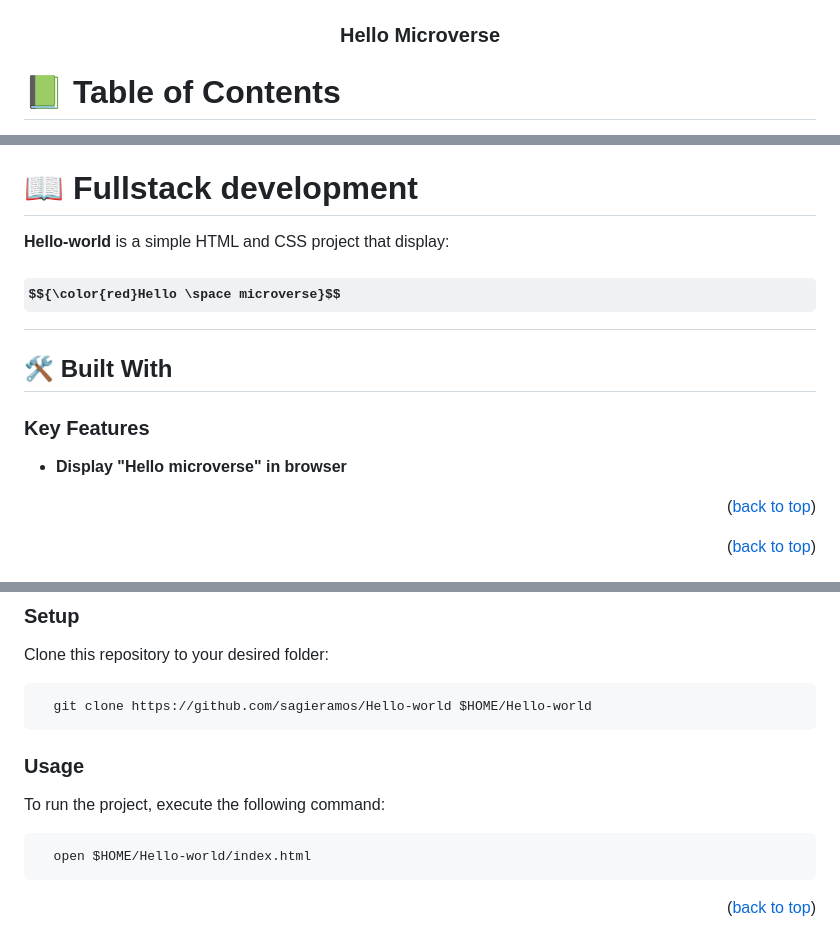
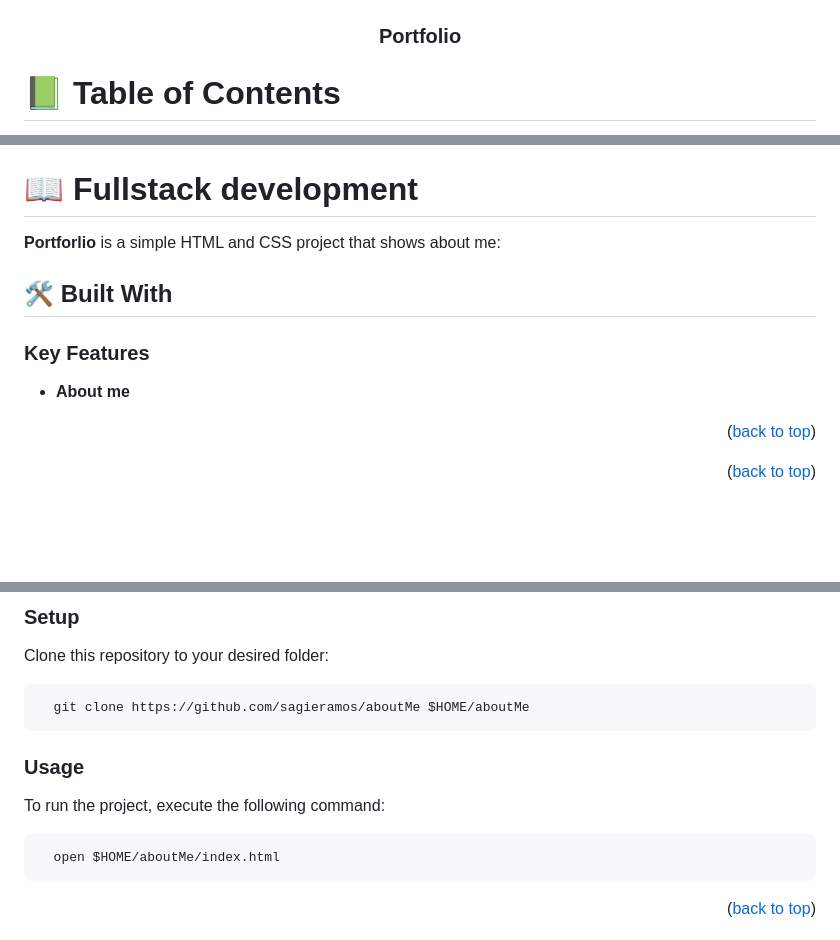
Before and after one commit to sagieramos/aboutMe, a Markdown page: README.md, 3 parts joined by grey strips. Rendered like a GitHub page; some formulas as TeX source; blank space fills up the shorter version.

Commit message:
clean up

````diff
--- a/README.md
+++ b/README.md
@@ -30,7 +30,7 @@ After you're finished please remove all the comments and instructions!
   <img src="imuwahen_logo.png" alt="logo" width="140"  height="auto" />
   <br/>
 
-  <h3><b>Hello Microverse</b></h3>
+  <h3><b>Portfolio</b></h3>
 
 </div>
 
@@ -57,8 +57,7 @@ After you're finished please remove all the comments and instructions!
 
 # 📖 Fullstack development <a name="about-project"></a>
 
-**Hello-world** is a simple HTML and CSS project that display:
-## $${\color{red}Hello \space microverse}$$
+**Portforlio** is a simple HTML and CSS project that shows about me:
 
 ## 🛠  Built With <a name="built-with"></a>
 
@@ -66,7 +65,7 @@ After you're finished please remove all the comments and instructions!
 
 ### Key Features <a name="key-features"></a>
 
-- **Display "Hello microverse" in browser**
+- **About me**
 
 <p align="right">(<a href="#readme-top">back to top</a>)</p>
 
@@ -93,14 +92,14 @@ Example command:
 
 Clone this repository to your desired folder:
 ```sh
-  git clone https://github.com/sagieramos/Hello-world $HOME/Hello-world
+  git clone https://github.com/sagieramos/aboutMe $HOME/aboutMe
 ```
 ### Usage
 
 To run the project, execute the following command:
 
 ```sh
-  open $HOME/Hello-world/index.html
+  open $HOME/aboutMe/index.html
 ```
 
 <p align="right">(<a href="#readme-top">back to top</a>)</p>
````
Also changed, not shown: other parts of README.md (+1 -1 lines).
